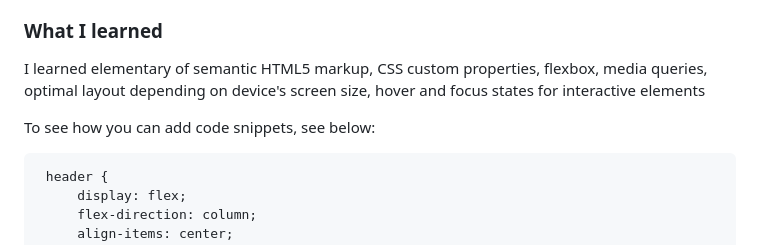
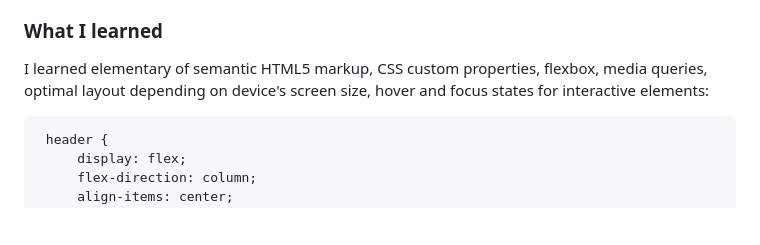
Before and after one commit to 2lana/clipboard-landing-page, a Markdown page: README.md, the part around the change. Drawn GitHub-style; blank space fills up the shorter version.

````diff
--- a/README.md
+++ b/README.md
@@ -50,10 +50,7 @@ Users should be able to:
 
 ### What I learned
 
-I learned elementary of semantic HTML5 markup, CSS custom properties, flexbox, media queries, optimal layout depending on device's screen size, hover and focus states for interactive elements
-
-To see how you can add code snippets, see below:
-
+I learned elementary of semantic HTML5 markup, CSS custom properties, flexbox, media queries, optimal layout depending on device's screen size, hover and focus states for interactive elements:
 
 ```css
  header {
````
